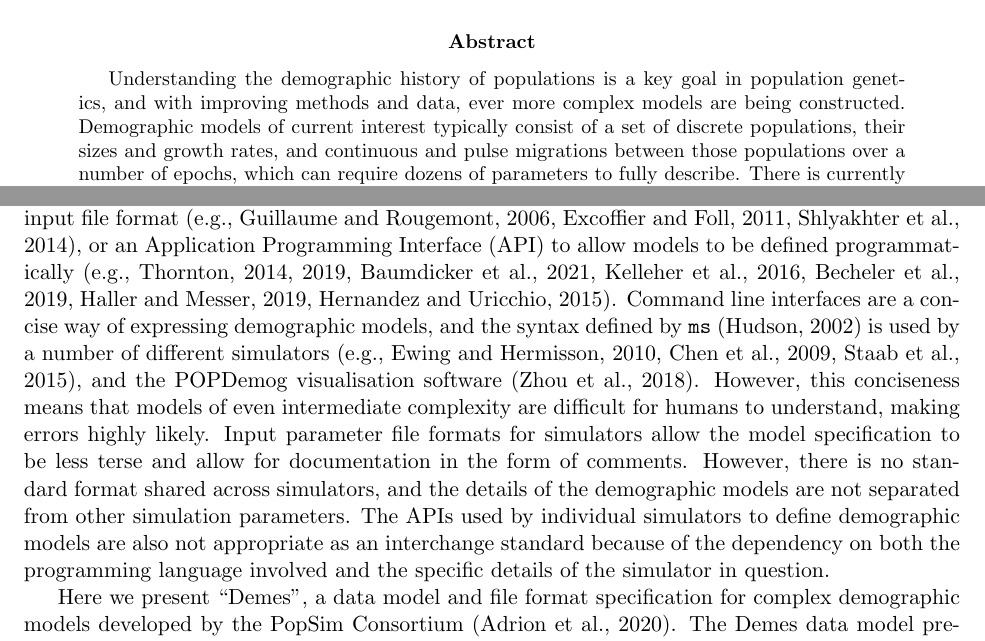
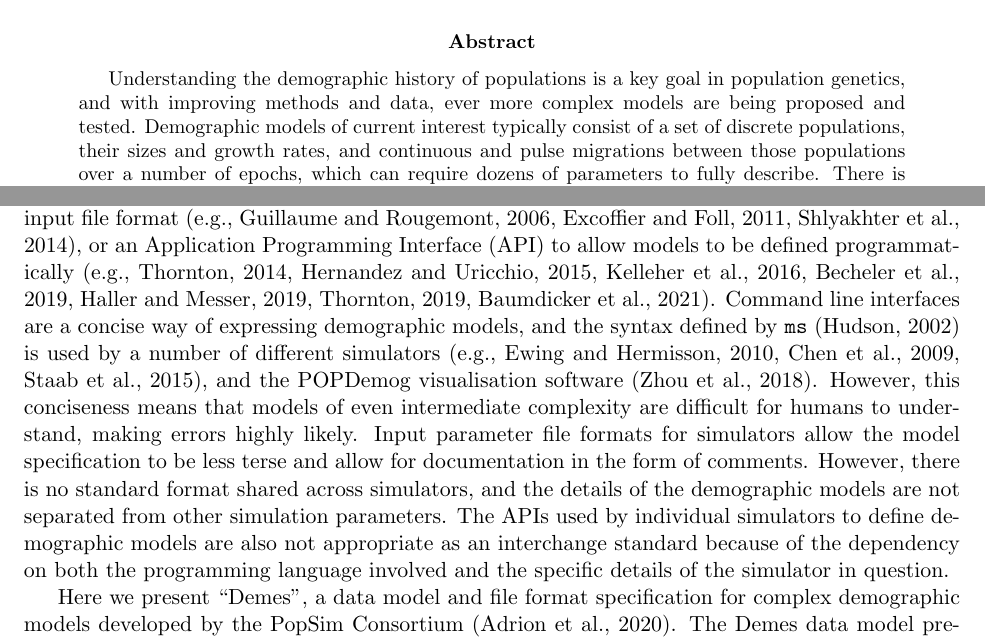
Before and after one commit to popsim-consortium/demes-paper, a LaTeX paper (paper.tex): two parts of pages 1 and 2 of 19, joined at a grey line, cut so that both start at the same text. Compiled offline with pdfLaTeX; a missing bibliography style is replaced by a similar one.

Commit message:
changes from review

```diff
--- a/paper.tex
+++ b/paper.tex
@@ -79,7 +79,7 @@
 \begin{abstract}
 Understanding the demographic history of populations is a
 key goal in population genetics, and with improving methods
-and data, ever more complex models are being constructed.
+and data, ever more complex models are being proposed and tested.
 Demographic models of current interest
 typically consist of a set of discrete populations,
 their sizes and growth rates, and continuous and pulse migrations
@@ -154,8 +154,8 @@ a custom input file
 format~\citep[e.g.,][]{guillaume2006nemo,excoffier2011fastsimcoal,shlyakhter2014cosi2},
 or an Application Programming Interface (API) to allow
 models to be defined programmatically~\citep[e.g.,][]{
-thornton2014cpp,thornton2019-nu,baumdicker2021-iu,kelleher2016efficient,
-becheler2019quetzal,haller2019slim,hernandez_sfs_code_2015}.
+thornton2014cpp,hernandez_sfs_code_2015,kelleher2016efficient,
+becheler2019quetzal,haller2019slim,thornton2019-nu,baumdicker2021-iu}.
 Command line interfaces are a concise way of expressing
 demographic models, and the syntax defined by \ms~\citep{hudson2002generating}
 is used by a number of different
```
Also changed, not shown: paper.tex (4 more changed lines).
